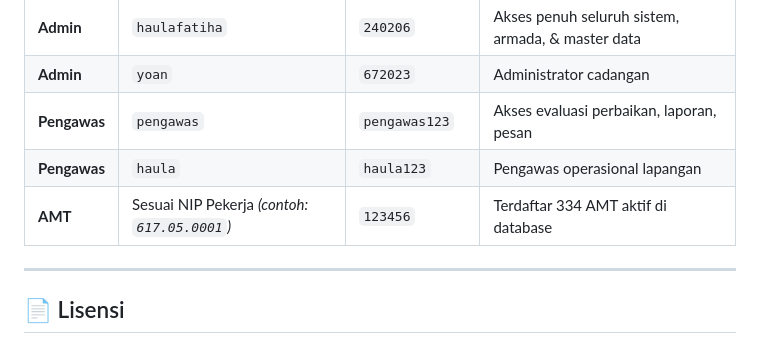
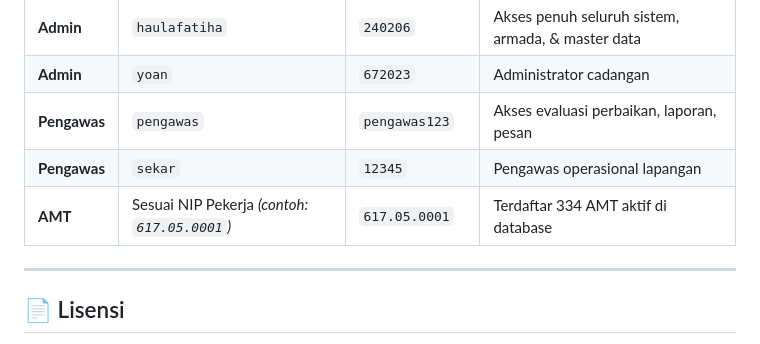
Before and after one commit to kangharfebrin-dot/percobaanhandover, a Markdown page: README.md, the part around the change. Rendered like a GitHub page.

```diff
--- a/README.md
+++ b/README.md
@@ -277,8 +277,8 @@ Dokumentasi arsitektur dan spesifikasi API mendalam tersedia di folder `docs/`:
 | **Admin** | `haulafatiha` | `240206` | Akses penuh seluruh sistem, armada, & master data |
 | **Admin** | `yoan` | `672023` | Administrator cadangan |
 | **Pengawas** | `pengawas` | `pengawas123` | Akses evaluasi perbaikan, laporan, pesan |
-| **Pengawas** | `haula` | `haula123` | Pengawas operasional lapangan |
-| **AMT** | Sesuai NIP Pekerja *(contoh: `617.05.0001`)* | `123456` | Terdaftar 334 AMT aktif di database |
+| **Pengawas** | `sekar` | `12345` | Pengawas operasional lapangan |
+| **AMT** | Sesuai NIP Pekerja *(contoh: `617.05.0001`)* | `617.05.0001` | Terdaftar 334 AMT aktif di database |
 
 ---
 
```
